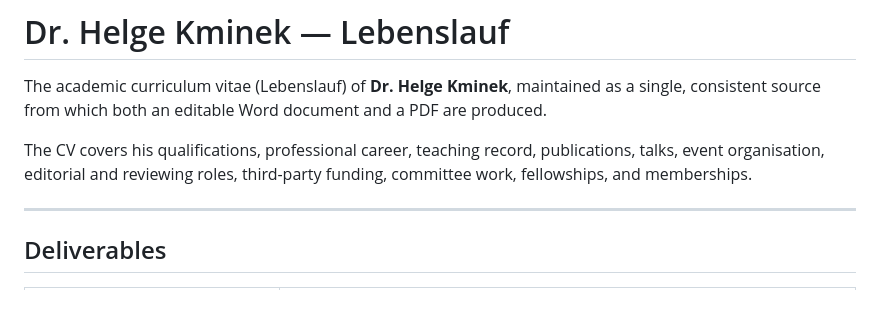
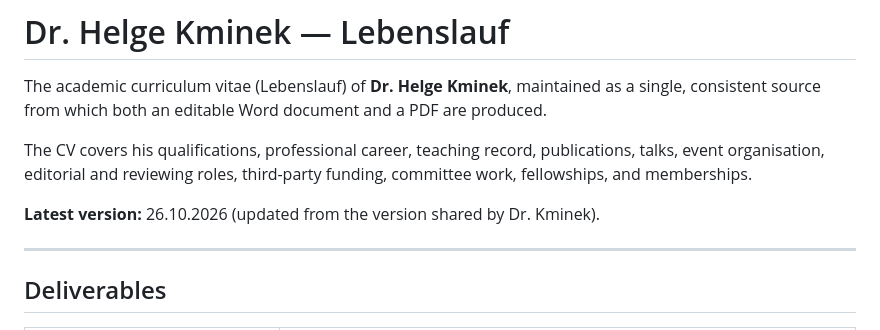
Before and after one commit to shubhamAPIDev/helge-kminek-cv, a Markdown page: README.md, the part around the change. Rendered like a GitHub page; blank space fills up the shorter version.

Commit message:
Update README to note latest CV version from 26.10.2026

```diff
--- a/README.md
+++ b/README.md
@@ -7,6 +7,8 @@ are produced.
 The CV covers his qualifications, professional career, teaching record,
 publications, talks, event organisation, editorial and reviewing roles,
 third-party funding, committee work, fellowships, and memberships.
+
+**Latest version:** 26.10.2026 (updated from the version shared by Dr. Kminek).
 
 ---
 
```
